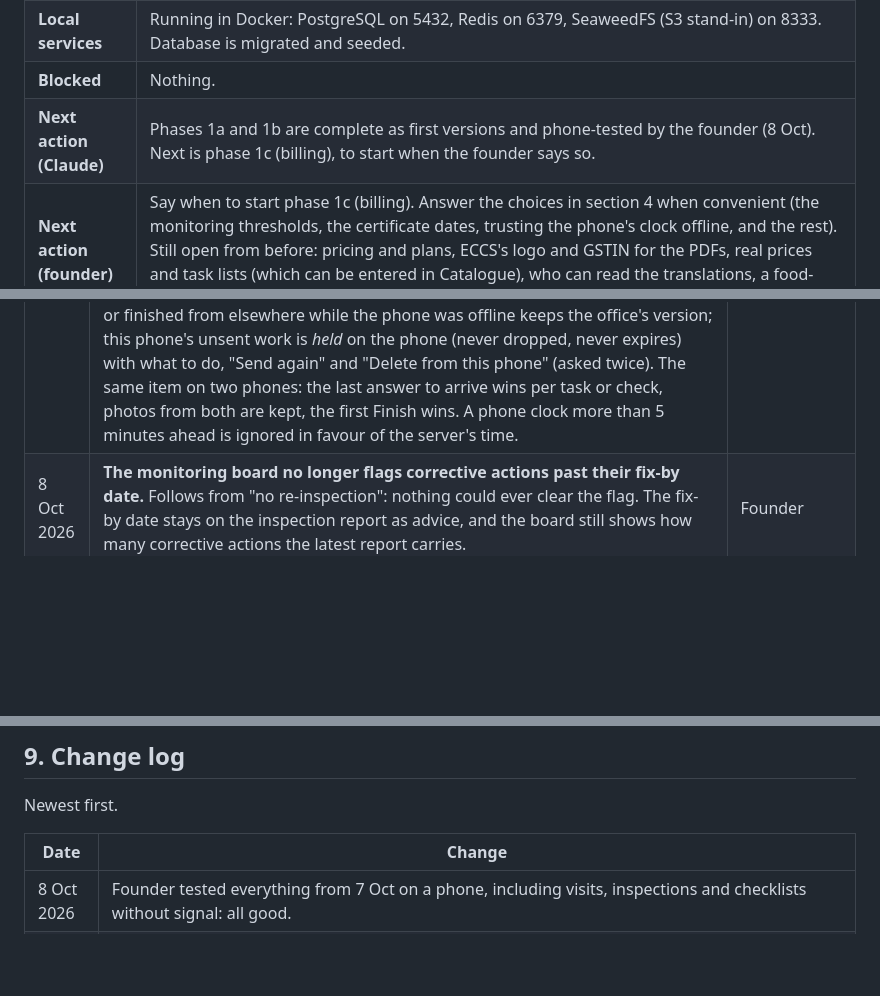
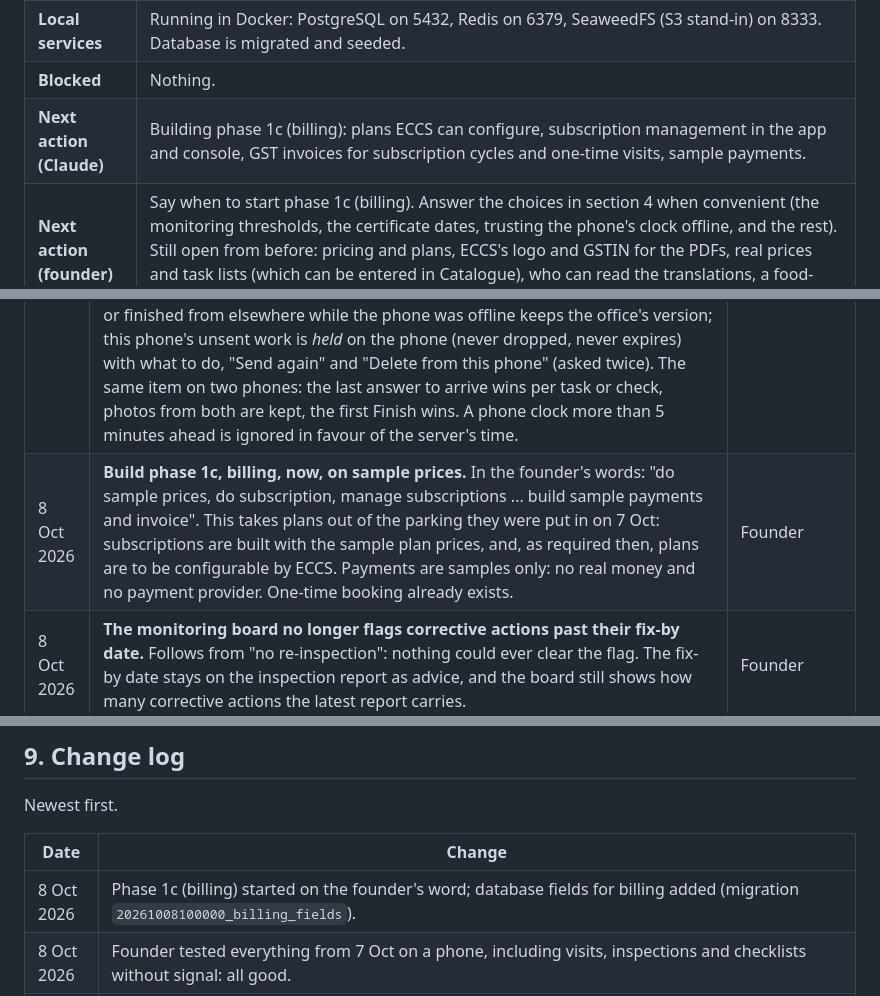
Before and after one commit to abdmath-eso/eccs, a Markdown page: docs/STATUS.md, 3 parts joined by grey strips. Rendered like a GitHub page; blank space fills up the shorter version.

Commit message:
Record the founder's go-ahead for billing
Co-Authored-By: Claude Opus 5.5 <noreply@anthropic.com>

```diff
--- a/docs/STATUS.md
+++ b/docs/STATUS.md
@@ -25,7 +25,7 @@ The team is the founder plus Claude Code. There are no other developers, so this
 | **Code** | `packages/db`: schema (about 48 tables), migrations, sample seed. `packages/shared`: roles, permission rules, request schemas. `packages/api-client`: the one typed client web and mobile use. `packages/i18n`: English, Telugu, Hindi text. `apps/api`: login, sessions, role and scope checks, staff logins, outlets, client onboarding, daily checklists, photo storage. `apps/mobile`: login screens, role-based home, staff logins, daily checklists (today, fill in with photos, add own items, history). `apps/web`: ECCS console with login, client list and restaurant onboarding. |
 | **Local services** | Running in Docker: PostgreSQL on 5432, Redis on 6379, SeaweedFS (S3 stand-in) on 8333. Database is migrated and seeded. |
 | **Blocked** | Nothing. |
-| **Next action (Claude)** | Phases 1a and 1b are complete as first versions and phone-tested by the founder (8 Oct). Next is phase 1c (billing), to start when the founder says so. |
+| **Next action (Claude)** | Building phase 1c (billing): plans ECCS can configure, subscription management in the app and console, GST invoices for subscription cycles and one-time visits, sample payments. |
 | **Next action (founder)** | Say when to start phase 1c (billing). Answer the choices in section 4 when convenient (the monitoring thresholds, the certificate dates, trusting the phone's clock offline, and the rest). Still open from before: pricing and plans, ECCS's logo and GSTIN for the PDFs, real prices and task lists (which can be entered in Catalogue), who can read the translations, a food-safety check of the 50 SOPs, the real holiday list. |
 
 ## 3. Decisions made
@@ -65,6 +65,7 @@ The team is the founder plus Claude Code. There are no other developers, so this
 | 7 Oct 2026 | **Complete phase 1b: certificates, and the Supervisor's visit and the inspection working without signal.** How each was built, with the choices made by Claude's workers that are **not yet reviewed by the founder**, is in the two rows below and in section 4. | Founder |
 | 7 Oct 2026 | **Service certificates.** When ECCS approves the report of a visit whose kind of service carries a certificate (pest control 15 days, deep clean 30, chimney and hood 90, as sample periods), a certificate is issued automatically: numbered `CERT-2026-00001`, valid from the day the work was done (the Supervisor's check-in day) for that many days with the last day counted, its one-page PDF filed in the outlet's documents. It says plainly that it is ECCS's own certificate of service, not an FSSAI or government document. Approving twice cannot issue two, and a failure to issue never blocks the approval (the PDF is made again on first open). "Expiring soon" is the last fifth of its life (at least 3 days, at most 30). Read by the Owner and Manager (a Certificates screen in the app's More menu, and a button on the visit), ECCS admins (a Certificates page in the console, where the PDF can be made again), and the Supervisor through their own visit; not the Head Chef. In Catalogue, each kind of service can be set to issue a certificate or not and for how many days; a change affects only reports approved afterwards. | Founder (request); Claude (rules) |
 | 7 Oct 2026 | **The Supervisor's visit and the inspection without signal.** Built on the checklists' outbox, not a second mechanism. Once a visit or inspection has been loaded with signal (the list fetches the next 15 visits and 8 inspections in full), the Supervisor can check in, tick tasks or mark them not done with a reason, take photos, write team and notes and finish a visit, and answer all 92 checks, record non-compliances with photos and finish an inspection, all with no signal. Everything is kept on the phone and sent in order when signal returns; the offline score is worked out by the same function the server uses. The server recognises a repeat of the same action (by the moment it was done and the phone's own photo ids), so sending twice is harmless. Sign-off, rating, ECCS approval and PDFs stay online-only. **Conflict rules:** a visit cancelled, reassigned, or finished from elsewhere while the phone was offline keeps the office's version; this phone's unsent work is *held* on the phone (never dropped, never expires) with what to do, "Send again" and "Delete from this phone" (asked twice). The same item on two phones: the last answer to arrive wins per task or check, photos from both are kept, the first Finish wins. A phone clock more than 5 minutes ahead is ignored in favour of the server's time. | Founder (request); Claude (rules) |
+| 8 Oct 2026 | **Build phase 1c, billing, now, on sample prices.** In the founder's words: "do sample prices, do subscription, manage subscriptions ... build sample payments and invoice". This takes plans out of the parking they were put in on 7 Oct: subscriptions are built with the sample plan prices, and, as required then, plans are to be configurable by ECCS. Payments are samples only: no real money and no payment provider. One-time booking already exists. | Founder |
 | 8 Oct 2026 | **The monitoring board no longer flags corrective actions past their fix-by date.** Follows from "no re-inspection": nothing could ever clear the flag. The fix-by date stays on the inspection report as advice, and the board still shows how many corrective actions the latest report carries. | Founder |
 | 7 Oct 2026 | **No re-inspection.** There will be no follow-up visit or other way to mark an inspection's corrective actions as put right. An inspection's score stands until the next full inspection. Consequences left as they are unless the founder says otherwise: (a corrective action past its fix-by date was at first still flagged on the monitoring board; removed on 8 Oct, see the row above) the 60 inspection points of the hygiene score do not change in between. | Founder |
 | 7 Oct 2026 | **Hygiene score: the founder's rule (replaces the first version below).** Out of 100: the latest approved ECCS inspection 60 (an inspection with nothing wrong gives all 60; otherwise its score as a share of 60), licences 10, the day's checklists 30. "Checklists done" and "on time" are one part: the 30 points are shared equally among the day's checklists; handed in on time earns the full share, late half, not handed in nothing. "Problems fixed" and "ECCS visits signed off" are removed from the score (they stay on the monitoring board). Chosen from the plan put to the founder: an outlet not yet inspected is scored on licences and checklists alone, scaled to 100 and marked "Provisional"; a checklist counts only once it is handed in or past its due time, and until the first of the day does, yesterday's are counted; **no cap** for a failed critical check; an inspection counts for **180 days**. Kept without change: late is half credit, bands 88 / 80 / 68, 15 minutes' grace. No score at all while there is neither an inspection nor a checklist to count. | Founder |
@@ -453,6 +454,7 @@ Newest first.
 
 | Date | Change |
 |---|---|
+| 8 Oct 2026 | Phase 1c (billing) started on the founder's word; database fields for billing added (migration `20261008100000_billing_fields`). |
 | 8 Oct 2026 | Founder tested everything from 7 Oct on a phone, including visits, inspections and checklists without signal: all good. |
 | 8 Oct 2026 | Monitoring: corrective actions past their date are no longer flagged (founder). |
 | 7 Oct 2026 | End of day: the 7 Oct entry written in `docs/DAILY_LOG.md`; pushed to GitHub. |
```
Also changed, not shown: docs/DAILY_LOG.md (+1 -0 lines).
